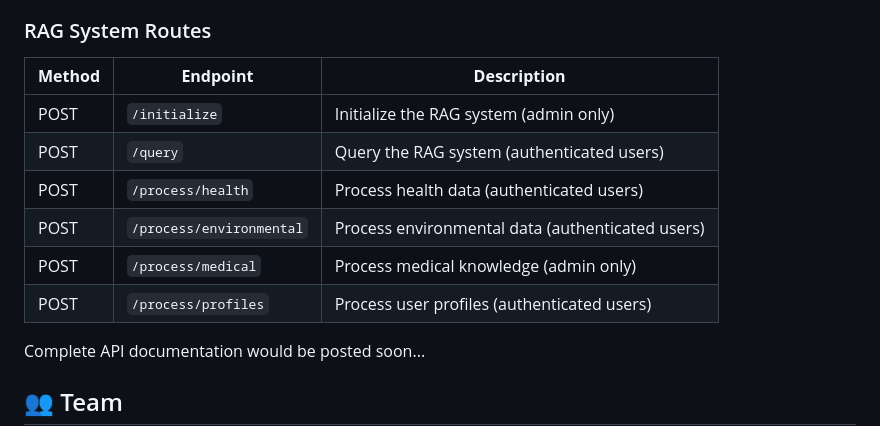
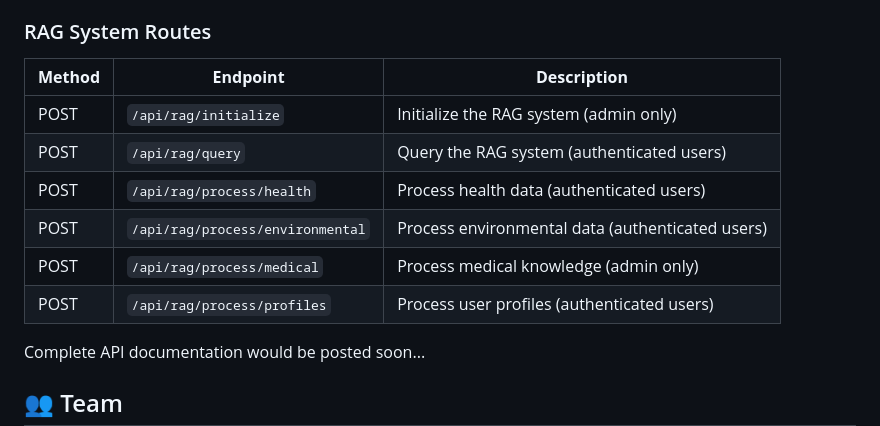
Before and after one commit to evansachie/LifeGuard, a Markdown page: README.md, the part around the change printed below. GitHub-like rendering.

```diff
--- a/README.md
+++ b/README.md
@@ -364,15 +403,14 @@ These endpoints are served from the Node-Server (hosted at `https://lifeguard-no
 
 ### RAG System Routes
 
-| **Method** | **Endpoint**                    | **Description**                                                   |
-|------------|---------------------------------|-------------------------------------------------------------------|
-| POST       | `/initialize`                   | Initialize the RAG system (admin only)                            |
-| POST       | `/query`                        | Query the RAG system (authenticated users)                        |
-| POST       | `/process/health`               | Process health data (authenticated users)                         |
-| POST       | `/process/environmental`        | Process environmental data (authenticated users)                  |
-| POST       | `/process/medical`              | Process medical knowledge (admin only)                            |
-| POST       | `/process/profiles`             | Process user profiles (authenticated users)                       |
-
+| **Method** | **Endpoint**                    | **Description**                                      |
+|------------|---------------------------------|------------------------------------------------------|
+| POST       | `/api/rag/initialize`           | Initialize the RAG system (admin only)               |
+| POST       | `/api/rag/query`                | Query the RAG system (authenticated users)           |
+| POST       | `/api/rag/process/health`       | Process health data (authenticated users)            |
+| POST       | `/api/rag/process/environmental`| Process environmental data (authenticated users)     |
+| POST       | `/api/rag/process/medical`      | Process medical knowledge (admin only)               |
+| POST       | `/api/rag/process/profiles`     | Process user profiles (authenticated users)          |
 
 Complete API documentation would be posted soon...
 
```
Also changed, not shown: other parts of README.md (+53 -14 lines).
